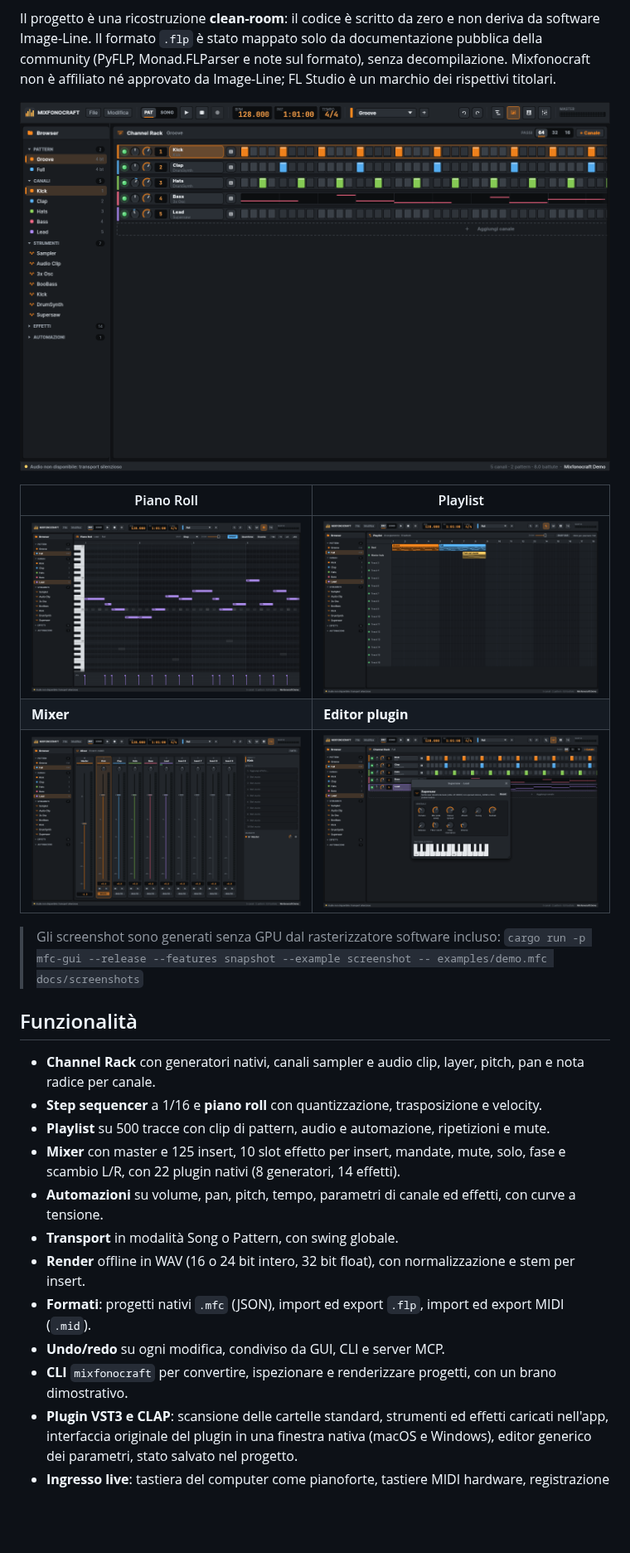
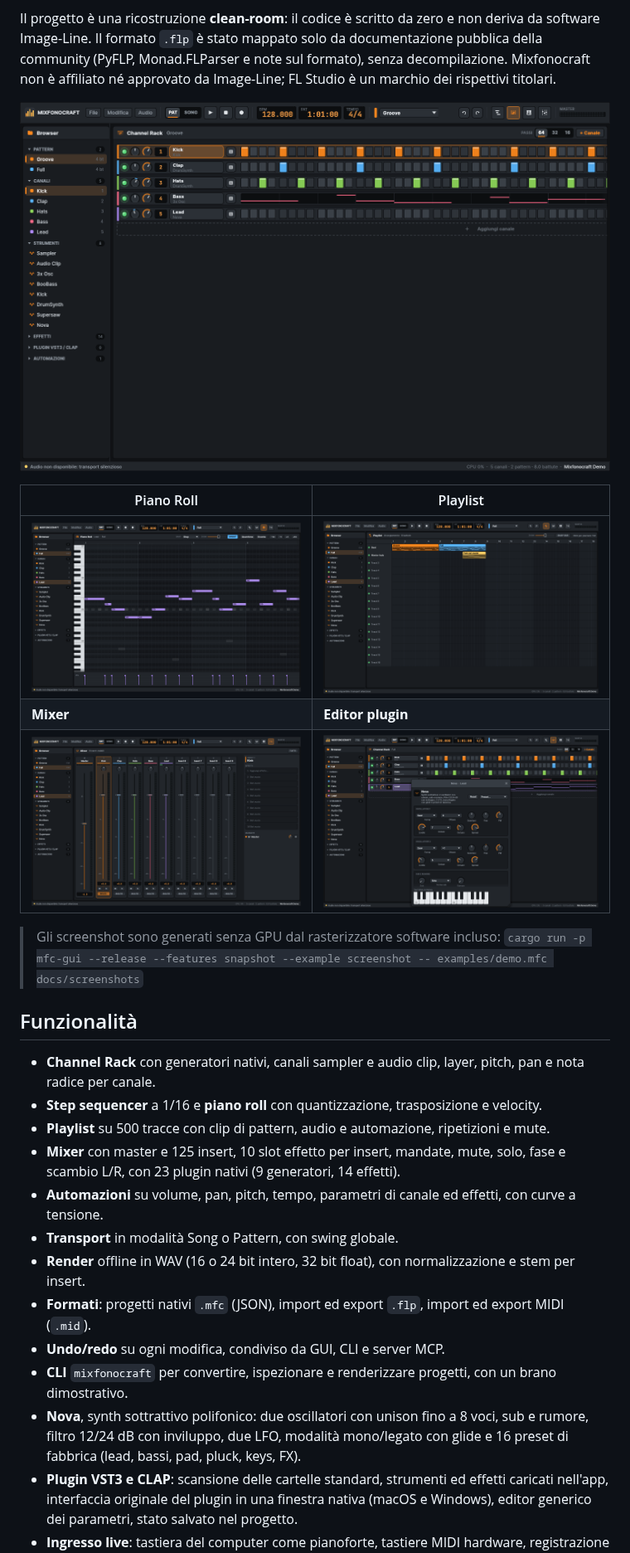
Before and after one commit to basoxxx/Mixfonocraft-ai-studio, a Markdown page: README.md, the part around one of its changes. Shown at 83% size. Drawn GitHub-style; pictures changed too: docs/screenshots/1_channel_rack.png, docs/screenshots/2_piano_roll.png, docs/screenshots/3_playlist.png; blank space fills up the shorter version.

```diff
--- a/README.md
+++ b/README.md
@@ -29,13 +29,16 @@ affiliato né approvato da Image-Line; FL Studio è un marchio dei rispettivi ti
 - **Step sequencer** a 1/16 e **piano roll** con quantizzazione, trasposizione e velocity.
 - **Playlist** su 500 tracce con clip di pattern, audio e automazione, ripetizioni e mute.
 - **Mixer** con master e 125 insert, 10 slot effetto per insert, mandate, mute, solo, fase e
-  scambio L/R, con 22 plugin nativi (8 generatori, 14 effetti).
+  scambio L/R, con 23 plugin nativi (9 generatori, 14 effetti).
 - **Automazioni** su volume, pan, pitch, tempo, parametri di canale ed effetti, con curve a tensione.
 - **Transport** in modalità Song o Pattern, con swing globale.
 - **Render** offline in WAV (16 o 24 bit intero, 32 bit float), con normalizzazione e stem per insert.
 - **Formati**: progetti nativi `.mfc` (JSON), import ed export `.flp`, import ed export MIDI (`.mid`).
 - **Undo/redo** su ogni modifica, condiviso da GUI, CLI e server MCP.
 - **CLI** `mixfonocraft` per convertire, ispezionare e renderizzare progetti, con un brano dimostrativo.
+- **Nova**, synth sottrattivo polifonico: due oscillatori con unison fino a 8 voci, sub e rumore,
+  filtro 12/24 dB con inviluppo, due LFO, modalità mono/legato con glide e 16 preset di fabbrica
+  (lead, bassi, pad, pluck, keys, FX).
 - **Plugin VST3 e CLAP**: scansione delle cartelle standard, strumenti ed effetti caricati
   nell'app, interfaccia originale del plugin in una finestra nativa (macOS e Windows), editor
   generico dei parametri, stato salvato nel progetto.
```
Also changed, not shown: other parts of README.md (+12 -0 lines), docs/ARCHITECTURE.md (+1 -1 lines), 13 other files.
